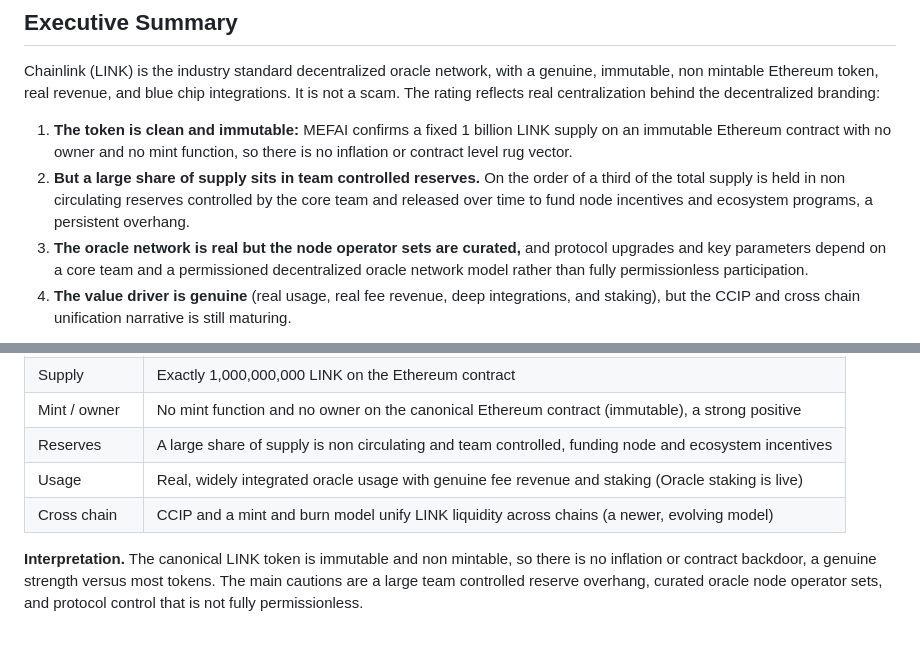
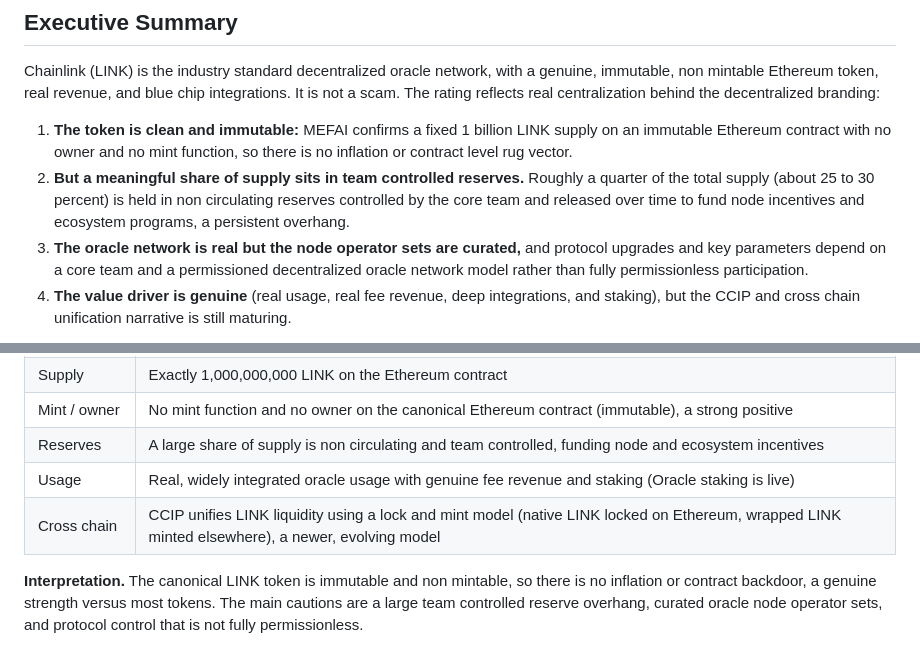
Before and after one commit to mefai-dev/security-audits, a Markdown page: audits/CHAINLINK-LINK-ETH-0x514910771AF9Ca656af840dff83E8264EcF986CA.md, 2 parts joined by grey strips. Drawn GitHub-style.

```diff
--- a/audits/CHAINLINK-LINK-ETH-0x514910771AF9Ca656af840dff83E8264EcF986CA.md
+++ b/audits/CHAINLINK-LINK-ETH-0x514910771AF9Ca656af840dff83E8264EcF986CA.md
@@ -27,7 +27,7 @@ This report is an independent claim versus reality assessment by Mefai Security
 Chainlink (LINK) is the industry standard decentralized oracle network, with a genuine, immutable, non mintable Ethereum token, real revenue, and blue chip integrations. It is not a scam. The rating reflects real centralization behind the decentralized branding:
 
 1. **The token is clean and immutable:** MEFAI confirms a fixed 1 billion LINK supply on an immutable Ethereum contract with no owner and no mint function, so there is no inflation or contract level rug vector.
-2. **But a large share of supply sits in team controlled reserves.** On the order of a third of the total supply is held in non circulating reserves controlled by the core team and released over time to fund node incentives and ecosystem programs, a persistent overhang.
+2. **But a meaningful share of supply sits in team controlled reserves.** Roughly a quarter of the total supply (about 25 to 30 percent) is held in non circulating reserves controlled by the core team and released over time to fund node incentives and ecosystem programs, a persistent overhang.
 3. **The oracle network is real but the node operator sets are curated,** and protocol upgrades and key parameters depend on a core team and a permissioned decentralized oracle network model rather than fully permissionless participation.
 4. **The value driver is genuine** (real usage, real fee revenue, deep integrations, and staking), but the CCIP and cross chain unification narrative is still maturing.
 
@@ -59,7 +59,7 @@ MEFAI verified LINK on Ethereum:
 | Mint / owner | No mint function and no owner on the canonical Ethereum contract (immutable), a strong positive |
 | Reserves | A large share of supply is non circulating and team controlled, funding node and ecosystem incentives |
 | Usage | Real, widely integrated oracle usage with genuine fee revenue and staking (Oracle staking is live) |
-| Cross chain | CCIP and a mint and burn model unify LINK liquidity across chains (a newer, evolving model) |
+| Cross chain | CCIP unifies LINK liquidity using a lock and mint model (native LINK locked on Ethereum, wrapped LINK minted elsewhere), a newer, evolving model |
 
 **Interpretation.** The canonical LINK token is immutable and non mintable, so there is no inflation or contract backdoor, a genuine strength versus most tokens. The main cautions are a large team controlled reserve overhang, curated oracle node operator sets, and protocol control that is not fully permissionless.
 
```
Also changed, not shown: other parts of audits/CHAINLINK-LINK-ETH-0x514910771AF9Ca656af840dff83E8264EcF986CA.md (+7 -7 lines).
